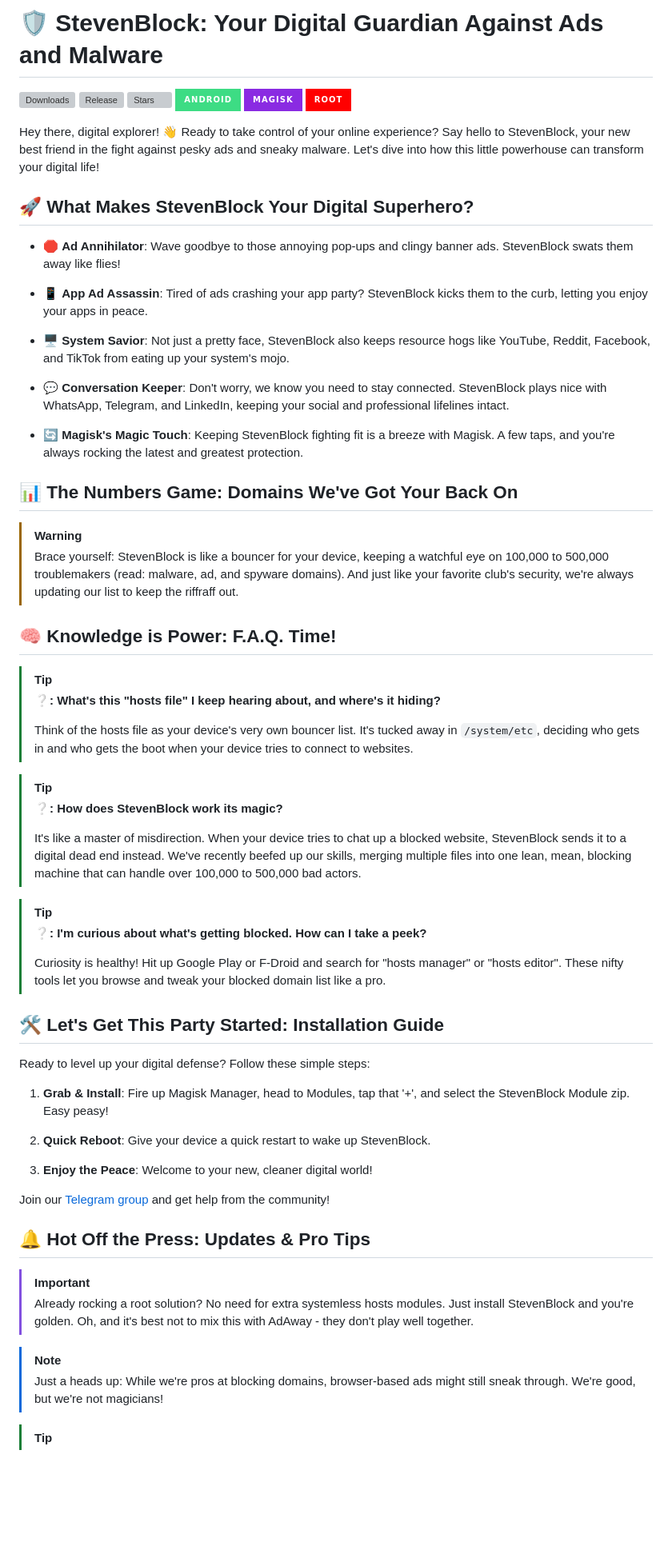
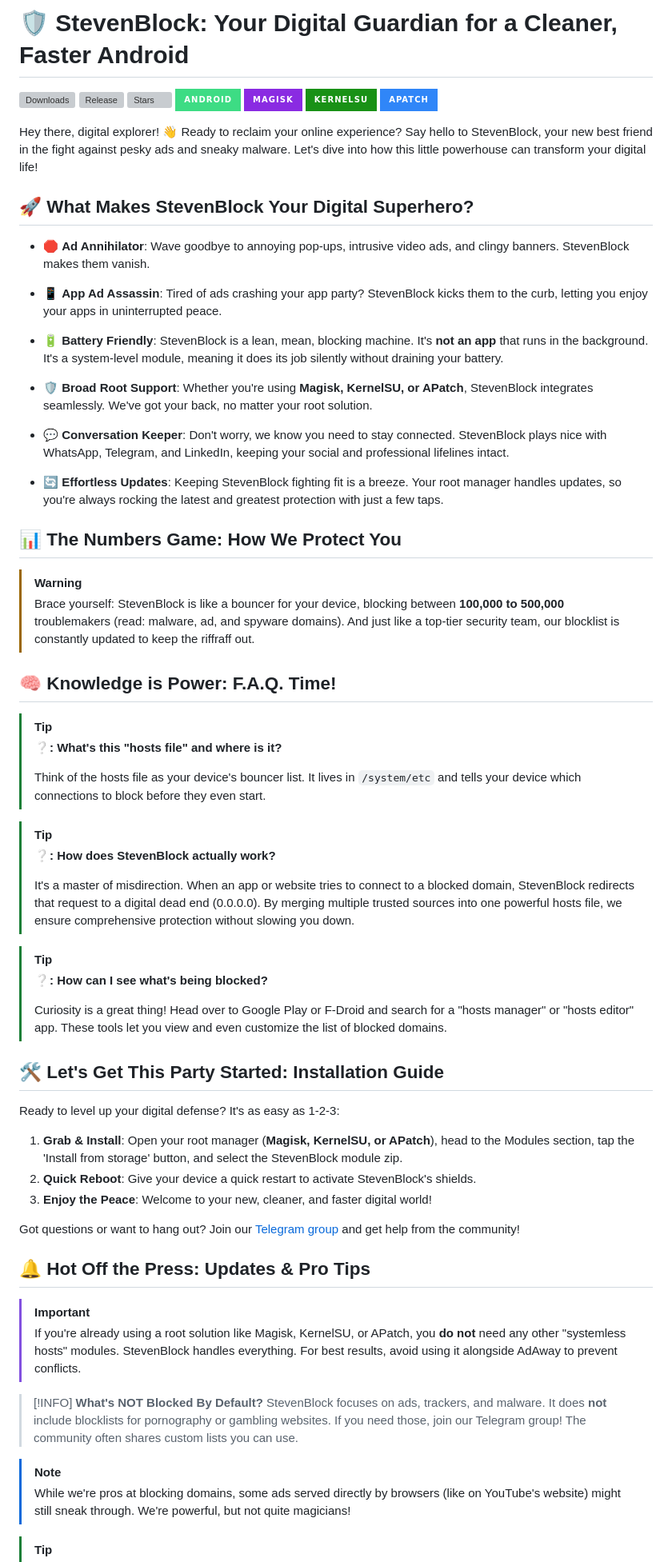
Before and after one commit to mikropsoft/StevenBlock, a Markdown page: README.md, the part around one of its changes. Shown at 80% size. Drawn GitHub-style; badges without logos; blank space fills up the shorter version; grey boxes are pictures that could not be loaded.

```diff
--- a/README.md
+++ b/README.md
@@ -1,66 +1,71 @@
-# 🛡️ StevenBlock: Your Digital Guardian Against Ads and Malware
+# 🛡️ StevenBlock: Your Digital Guardian for a Cleaner, Faster Android
 
 ![Downloads](https://img.shields.io/github/downloads/mikropsoft/StevenBlock/total?color=green&style=for-the-badge)
 ![Release](https://img.shields.io/github/v/release/mikropsoft/StevenBlock?style=for-the-badge)
 ![Stars](https://img.shields.io/github/stars/mikropsoft/StevenBlock?style=for-the-badge)
 ![Android](https://img.shields.io/badge/Android-3DDC84?style=for-the-badge&logo=android&logoColor=white)
 ![Magisk](https://img.shields.io/badge/Magisk-8A2BE2?style=for-the-badge&logo=magisk&logoColor=white)
-![Root](https://img.shields.io/badge/Root-ff0000?style=for-the-badge&logo=superuser&logoColor=white)
+![KernelSU](https://img.shields.io/badge/KernelSU-199116?style=for-the-badge&logo=kernelsu&logoColor=white)
+![APatch](https://img.shields.io/badge/APatch-3086F8?style=for-the-badge&logo=apatch&logoColor=white)
 
-Hey there, digital explorer! 👋 Ready to take control of your online experience? Say hello to StevenBlock, your new best friend in the fight against pesky ads and sneaky malware. Let's dive into how this little powerhouse can transform your digital life!
+Hey there, digital explorer! 👋 Ready to reclaim your online experience? Say hello to StevenBlock, your new best friend in the fight against pesky ads and sneaky malware. Let's dive into how this little powerhouse can transform your digital life!
 
 ## 🚀 What Makes StevenBlock Your Digital Superhero?
 
-- 🛑 **Ad Annihilator**: Wave goodbye to those annoying pop-ups and clingy banner ads. StevenBlock swats them away like flies!
+- 🛑 **Ad Annihilator**: Wave goodbye to annoying pop-ups, intrusive video ads, and clingy banners. StevenBlock makes them vanish.
 
-- 📱 **App Ad Assassin**: Tired of ads crashing your app party? StevenBlock kicks them to the curb, letting you enjoy your apps in peace.
+- 📱 **App Ad Assassin**: Tired of ads crashing your app party? StevenBlock kicks them to the curb, letting you enjoy your apps in uninterrupted peace.
 
-- 🖥️ **System Savior**: Not just a pretty face, StevenBlock also keeps resource hogs like YouTube, Reddit, Facebook, and TikTok from eating up your system's mojo.
+- 🔋 **Battery Friendly**: StevenBlock is a lean, mean, blocking machine. It's **not an app** that runs in the background. It's a system-level module, meaning it does its job silently without draining your battery.
+
+- 🛡️ **Broad Root Support**: Whether you're using **Magisk, KernelSU, or APatch**, StevenBlock integrates seamlessly. We've got your back, no matter your root solution.
 
 - 💬 **Conversation Keeper**: Don't worry, we know you need to stay connected. StevenBlock plays nice with WhatsApp, Telegram, and LinkedIn, keeping your social and professional lifelines intact.
 
-- 🔄 **Magisk's Magic Touch**: Keeping StevenBlock fighting fit is a breeze with Magisk. A few taps, and you're always rocking the latest and greatest protection.
+- 🔄 **Effortless Updates**: Keeping StevenBlock fighting fit is a breeze. Your root manager handles updates, so you're always rocking the latest and greatest protection with just a few taps.
 
-## 📊 The Numbers Game: Domains We've Got Your Back On
+## 📊 The Numbers Game: How We Protect You
 
 > [!WARNING]
-> Brace yourself: StevenBlock is like a bouncer for your device, keeping a watchful eye on 100,000 to 500,000 troublemakers (read: malware, ad, and spyware domains). And just like your favorite club's security, we're always updating our list to keep the riffraff out.
+> Brace yourself: StevenBlock is like a bouncer for your device, blocking between **100,000 to 500,000** troublemakers (read: malware, ad, and spyware domains). And just like a top-tier security team, our blocklist is constantly updated to keep the riffraff out.
 
 ## 🧠 Knowledge is Power: F.A.Q. Time!
 
 > [!TIP]
-> **❔: What's this "hosts file" I keep hearing about, and where's it hiding?**
+> **❔: What's this "hosts file" and where is it?**
 >
-> Think of the hosts file as your device's very own bouncer list. It's tucked away in `/system/etc`, deciding who gets in and who gets the boot when your device tries to connect to websites.
+> Think of the hosts file as your device's bouncer list. It lives in `/system/etc` and tells your device which connections to block before they even start.
 
 > [!TIP]
-> **❔: How does StevenBlock work its magic?**
+> **❔: How does StevenBlock actually work?**
 >
-> It's like a master of misdirection. When your device tries to chat up a blocked website, StevenBlock sends it to a digital dead end instead. We've recently beefed up our skills, merging multiple files into one lean, mean, blocking machine that can handle over 100,000 to 500,000 bad actors.
+> It's a master of misdirection. When an app or website tries to connect to a blocked domain, StevenBlock redirects that request to a digital dead end (0.0.0.0). By merging multiple trusted sources into one powerful hosts file, we ensure comprehensive protection without slowing you down.
 
 > [!TIP]
-> **❔: I'm curious about what's getting blocked. How can I take a peek?**
+> **❔: How can I see what's being blocked?**
 >
-> Curiosity is healthy! Hit up Google Play or F-Droid and search for "hosts manager" or "hosts editor". These nifty tools let you browse and tweak your blocked domain list like a pro.
+> Curiosity is a great thing! Head over to Google Play or F-Droid and search for a "hosts manager" or "hosts editor" app. These tools let you view and even customize the list of blocked domains.
 
 ## 🛠️ Let's Get This Party Started: Installation Guide
 
-Ready to level up your digital defense? Follow these simple steps:
+Ready to level up your digital defense? It's as easy as 1-2-3:
 
-1. **Grab & Install**: Fire up Magisk Manager, head to Modules, tap that '+', and select the StevenBlock Module zip. Easy peasy!
+1.  **Grab & Install**: Open your root manager (**Magisk, KernelSU, or APatch**), head to the Modules section, tap the 'Install from storage' button, and select the StevenBlock module zip.
+2.  **Quick Reboot**: Give your device a quick restart to activate StevenBlock's shields.
+3.  **Enjoy the Peace**: Welcome to your new, cleaner, and faster digital world!
 
-2. **Quick Reboot**: Give your device a quick restart to wake up StevenBlock.
-
-3. **Enjoy the Peace**: Welcome to your new, cleaner digital world!
-
-Join our [Telegram group](https://t.me/stevenblockmodule) and get help from the community!
+Got questions or want to hang out? Join our [Telegram group](https://t.me/stevenblockmodule) and get help from the community!
 
 ## 🔔 Hot Off the Press: Updates & Pro Tips
 
 > [!IMPORTANT]
-> Already rocking a root solution? No need for extra systemless hosts modules. Just install StevenBlock and you're golden. Oh, and it's best not to mix this with AdAway - they don't play well together.
+> If you're already using a root solution like Magisk, KernelSU, or APatch, you **do not** need any other "systemless hosts" modules. StevenBlock handles everything. For best results, avoid using it alongside AdAway to prevent conflicts.
+
+> [!INFO]
+> **What's NOT Blocked By Default?**
+> StevenBlock focuses on ads, trackers, and malware. It does **not** include blocklists for pornography or gambling websites. If you need those, join our Telegram group! The community often shares custom lists you can use.
 
 > [!NOTE]
-> Just a heads up: While we're pros at blocking domains, browser-based ads might still sneak through. We're good, but we're not magicians!
+> While we're pros at blocking domains, some ads served directly by browsers (like on YouTube's website) might still sneak through. We're powerful, but not quite magicians!
 
 > [!TIP]
```
Also changed, not shown: other parts of README.md (+4 -19 lines).
